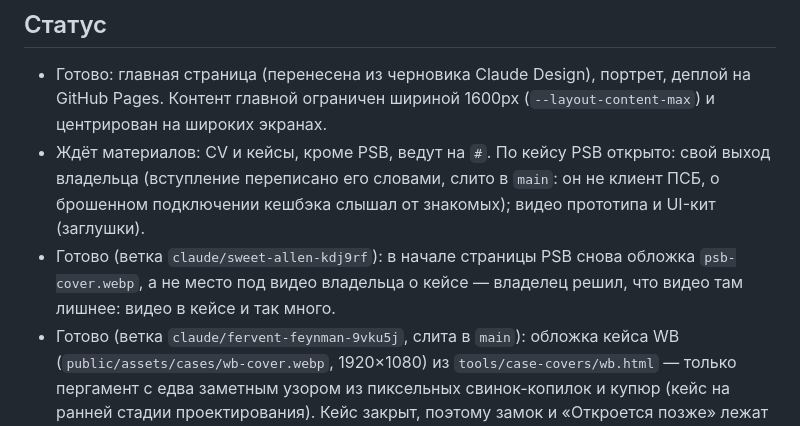
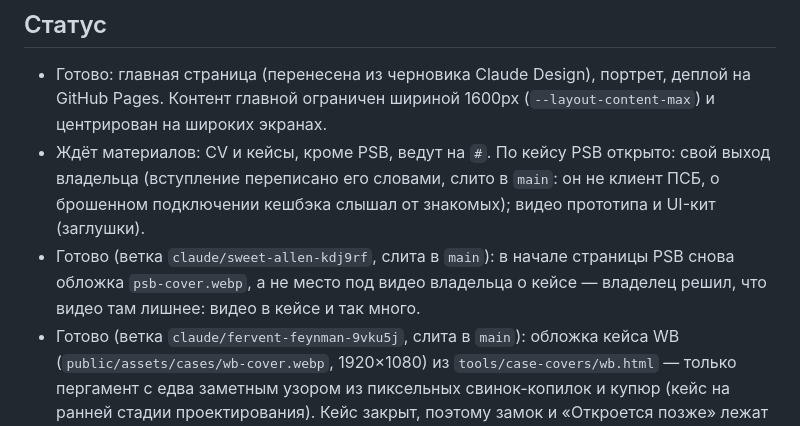
Before and after one commit to cybertatar/Portfolio, a Markdown page: CLAUDE.md, the part around the change. Drawn GitHub-style.

Commit message:
Note the merge in the status
Co-Authored-By: Claude Opus 5.5 <noreply@anthropic.com>
Claude-Session: https://claude.ai/code/session_01URi7CABzMWVrm4xbxncEov

```diff
--- a/CLAUDE.md
+++ b/CLAUDE.md
@@ -27,7 +27,7 @@
 
 - Готово: главная страница (перенесена из черновика Claude Design), портрет, деплой на GitHub Pages. Контент главной ограничен шириной 1600px (`--layout-content-max`) и центрирован на широких экранах.
 - Ждёт материалов: CV и кейсы, кроме PSB, ведут на `#`. По кейсу PSB открыто: свой выход владельца (вступление переписано его словами, слито в `main`: он не клиент ПСБ, о брошенном подключении кешбэка слышал от знакомых); видео прототипа и UI-кит (заглушки).
-- Готово (ветка `claude/sweet-allen-kdj9rf`): в начале страницы PSB снова обложка `psb-cover.webp`, а не место под видео владельца о кейсе — владелец решил, что видео там лишнее: видео в кейсе и так много.
+- Готово (ветка `claude/sweet-allen-kdj9rf`, слита в `main`): в начале страницы PSB снова обложка `psb-cover.webp`, а не место под видео владельца о кейсе — владелец решил, что видео там лишнее: видео в кейсе и так много.
 - Готово (ветка `claude/fervent-feynman-9vku5j`, слита в `main`): обложка кейса WB (`public/assets/cases/wb-cover.webp`, 1920×1080) из `tools/case-covers/wb.html` — только пергамент с едва заметным узором из пиксельных свинок-копилок и купюр (кейс на ранней стадии проектирования). Кейс закрыт, поэтому замок и «Откроется позже» лежат поверх обложки: у закрытой карточки с обложкой плашка замка прозрачная (`.locked.over-cover` в `ProjectCard.astro`), без обложки — прежний сплошной фон.
 - Готово (ветка `claude/elegant-cray-mn902q`, слита в `main`): закрытый кейс «Ozon Bank payment sticker reimagined» (`ozon-sticker` в `site.ts`, в ленте между PSB и WB; теги Suppose и 2026). Обложка-заглушка `public/assets/cases/ozon-cover.webp` из `tools/case-covers/ozon.html` — как у WB, только узор из пиксельных банковских карт и телефонов.
 - Готово (ветка `claude/elegant-cray-mn902q`, слита в `main`): кейс «Mouette online clothing store» (интернет-магазин для ателье, `mouette` в `site.ts`, последний в ленте, теги B2C и 2025) со статусом `nda`: не открывается, на обложке ничего не лежит, вместо замка по центру — плашка «NDA» с замком первой среди тегов, по клику диалог «В эти края пути нет» (`ui.noWay`). Обложка `public/assets/cases/mouette-cover.webp` из `tools/case-covers/mouette.html` — без экранов (NDA): бирка на красной нитке с логотипом, размерами и цветами из дизайн-системы магазина и тёмный вшитый ярлык; логотип выгружен из Figma-файла Mouette (страница Cover) в `tools/case-covers/mouette/logo.svg`, цвета бренда #424242 и #E91616. Фон — пергамент с узором из пиксельных пальто, катушек и иголок с ниткой. Бирка слева, чтобы нитка не упиралась в теги.
```
